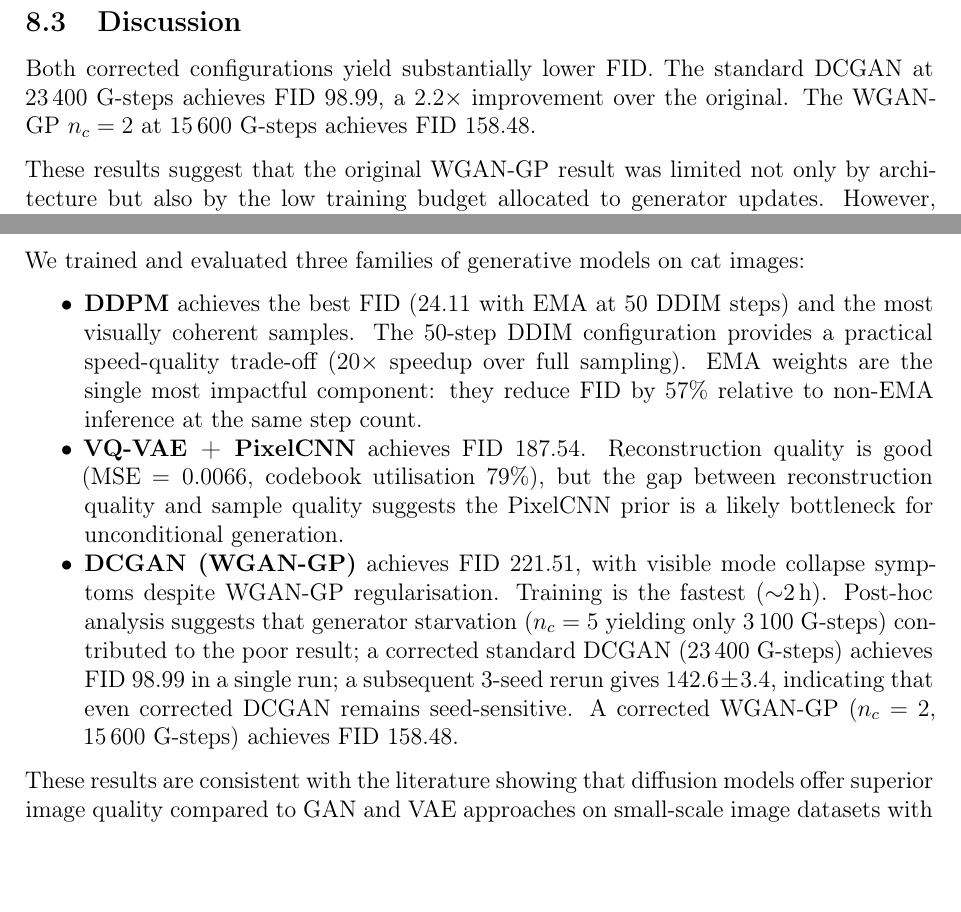
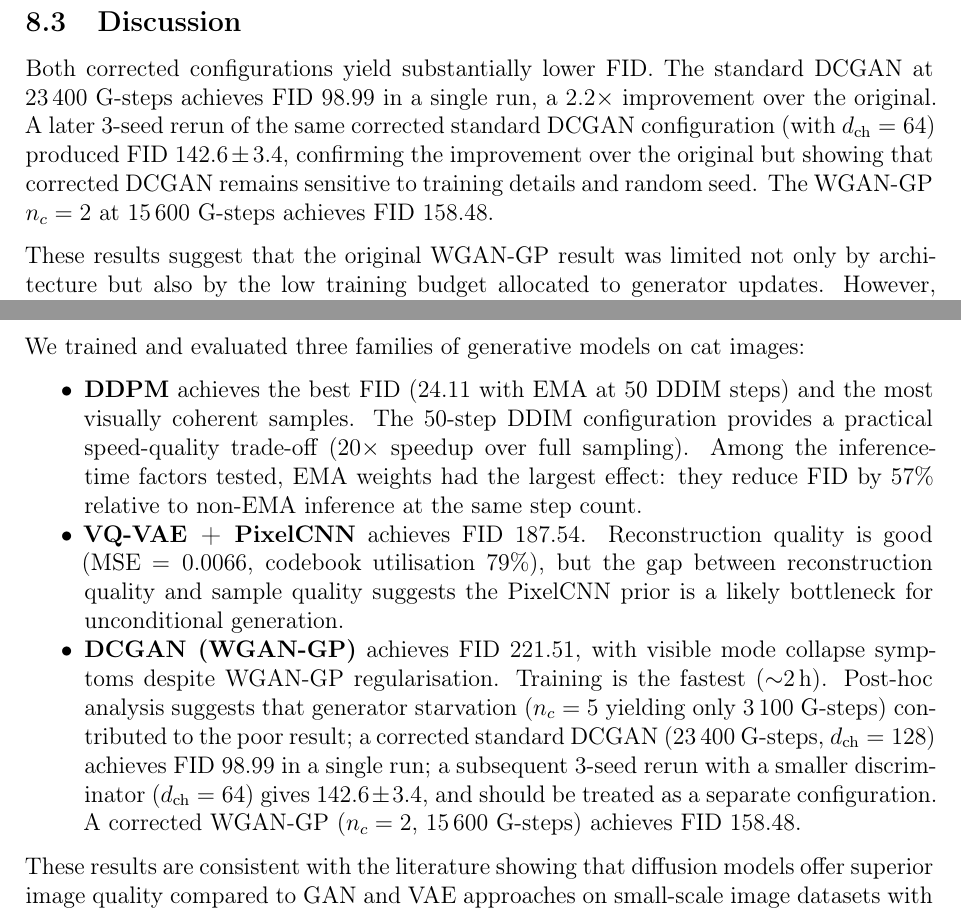
Before and after one commit to annaostrowska03/cat-image-synthesis-models, a LaTeX paper (report/dl3_AnnaOstrowska.tex): two parts of pages 18 and 22 of 25, joined at a grey line, cut so that both start at the same text, the shorter picture padded with empty space. Compiled offline with pdfLaTeX.

Commit message:
chore: update report + presentation

```diff
--- a/report/dl3_AnnaOstrowska.tex
+++ b/report/dl3_AnnaOstrowska.tex
@@ -721,8 +721,12 @@ generator update budget improves FID:
 \subsection{Discussion}
 
 Both corrected configurations yield substantially lower FID.  The standard DCGAN
-at 23\,400 G-steps achieves FID 98.99, a $2.2\times$ improvement over the
-original.  The WGAN-GP $n_c=2$ at 15\,600 G-steps achieves FID 158.48.
+at 23\,400 G-steps achieves FID 98.99 in a single run, a $2.2\times$ improvement
+over the original.  A later 3-seed rerun of the same corrected standard DCGAN
+configuration (with $d_\text{ch}=64$) produced FID $142.6 \pm 3.4$, confirming
+the improvement over the original but showing that corrected DCGAN remains
+sensitive to training details and random seed.  The WGAN-GP $n_c=2$ at 15\,600
+G-steps achieves FID 158.48.
 
 These results suggest that the original WGAN-GP result was limited not only by
 architecture but also by the low training budget allocated to generator updates.
@@ -981,9 +985,9 @@ We trained and evaluated three families of generative models on cat images:
   \item \textbf{DDPM} achieves the best FID (24.11 with EMA at 50 DDIM steps)
         and the most visually coherent samples.  The 50-step DDIM configuration
         provides a practical speed-quality trade-off ($20\times$ speedup over
-        full sampling).  EMA weights are the single most impactful component:
-        they reduce FID by 57\% relative to non-EMA inference at the same
-        step count.
+        full sampling).  Among the inference-time factors tested, EMA weights
+        had the largest effect: they reduce FID by 57\% relative to non-EMA
+        inference at the same step count.
   \item \textbf{VQ-VAE + PixelCNN} achieves FID 187.54.  Reconstruction
         quality is good (MSE $= 0.0066$, codebook utilisation 79\%), but the gap
         between reconstruction quality and sample quality suggests the PixelCNN
@@ -992,10 +996,11 @@ We trained and evaluated three families of generative models on cat images:
         collapse symptoms despite WGAN-GP regularisation.  Training is the
         fastest ($\sim$2\,h).  Post-hoc analysis suggests that generator
         starvation ($n_c=5$ yielding only 3\,100 G-steps) contributed to the
-        poor result; a corrected standard DCGAN (23\,400 G-steps) achieves FID 98.99
-        in a single run; a subsequent 3-seed rerun gives $142.6 \pm 3.4$,
-        indicating that even corrected DCGAN remains seed-sensitive.  A corrected
-        WGAN-GP ($n_c=2$, 15\,600 G-steps) achieves FID 158.48.
+        poor result; a corrected standard DCGAN (23\,400 G-steps, $d_\text{ch}=128$)
+        achieves FID 98.99 in a single run; a subsequent 3-seed rerun with a
+        smaller discriminator ($d_\text{ch}=64$) gives $142.6 \pm 3.4$, and
+        should be treated as a separate configuration.  A corrected WGAN-GP
+        ($n_c=2$, 15\,600 G-steps) achieves FID 158.48.
 \end{itemize}
 
 These results are consistent with the literature showing that diffusion models
```
Also changed, not shown: presentation/main.tex (+1 -1 lines), report/dl3_AnnaOstrowska.tex (16 more changed lines), 2 other files.
